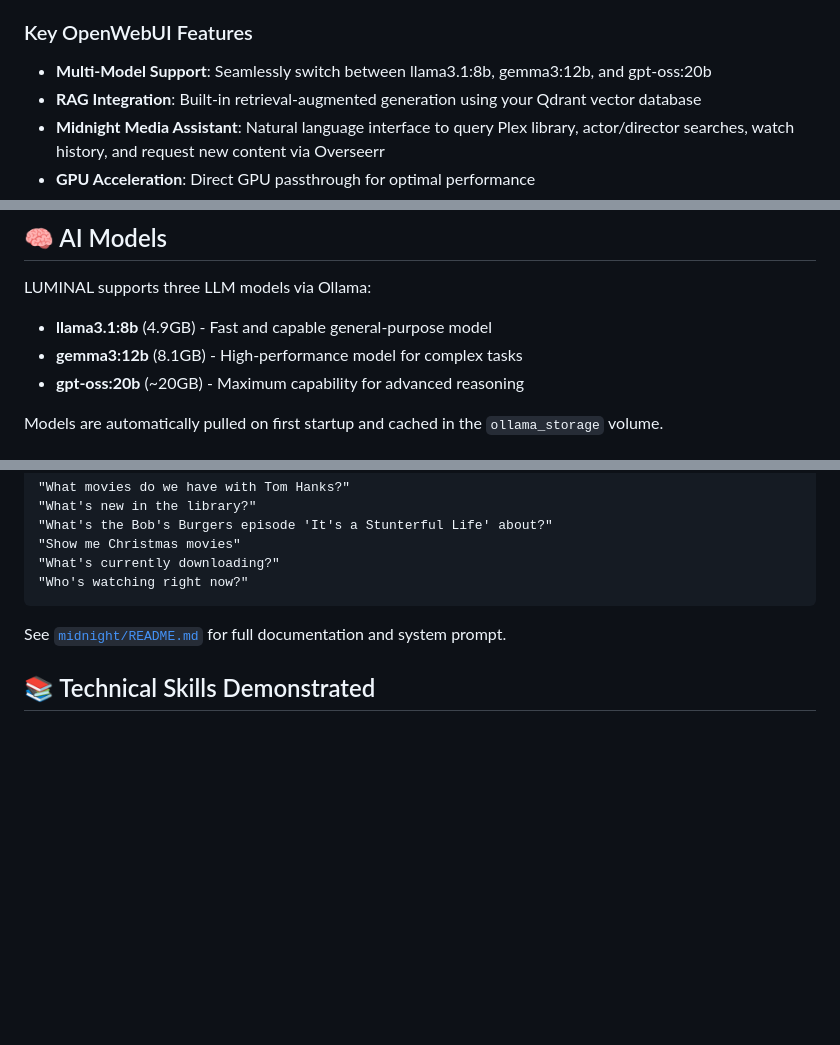
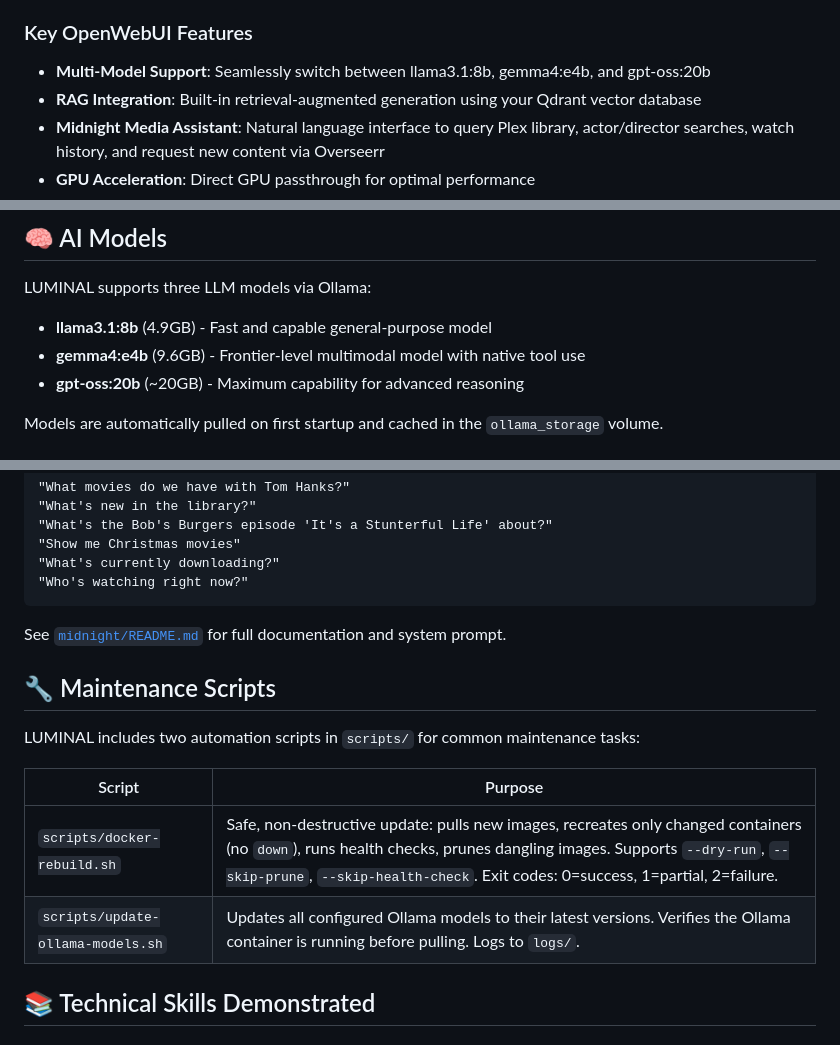
Before and after one commit to pjmarz/LUMINAL, a Markdown page: README.md, 3 parts joined by grey strips. Drawn GitHub-style; blank space fills up the shorter version.

```diff
--- a/README.md
+++ b/README.md
@@ -163,7 +168,7 @@ Once your stack is running, you can access the following services:
 
 ### Key OpenWebUI Features
 
-- **Multi-Model Support**: Seamlessly switch between llama3.1:8b, gemma3:12b, and gpt-oss:20b
+- **Multi-Model Support**: Seamlessly switch between llama3.1:8b, gemma4:e4b, and gpt-oss:20b
 - **RAG Integration**: Built-in retrieval-augmented generation using your Qdrant vector database
 - **Midnight Media Assistant**: Natural language interface to query Plex library, actor/director searches, watch history, and request new content via Overseerr
 - **GPU Acceleration**: Direct GPU passthrough for optimal performance
@@ -228,7 +233,7 @@ LUMINAL follows Docker best practices for configuration directory ownership:
 LUMINAL supports three LLM models via Ollama:
 
 - **llama3.1:8b** (4.9GB) - Fast and capable general-purpose model
-- **gemma3:12b** (8.1GB) - High-performance model for complex tasks
+- **gemma4:e4b** (9.6GB) - Frontier-level multimodal model with native tool use
 - **gpt-oss:20b** (~20GB) - Maximum capability for advanced reasoning
 
 Models are automatically pulled on first startup and cached in the `ollama_storage` volume.
@@ -280,6 +285,15 @@ Models are automatically pulled on first startup and cached in the `ollama_stora
 
 See [`midnight/README.md`](midnight/README.md) for full documentation and system prompt.
 
+## 🔧 Maintenance Scripts
+
+LUMINAL includes two automation scripts in `scripts/` for common maintenance tasks:
+
+| Script | Purpose |
+|--------|---------|
+| `scripts/docker-rebuild.sh` | Safe, non-destructive update: pulls new images, recreates only changed containers (no `down`), runs health checks, prunes dangling images. Supports `--dry-run`, `--skip-prune`, `--skip-health-check`. Exit codes: 0=success, 1=partial, 2=failure. |
+| `scripts/update-ollama-models.sh` | Updates all configured Ollama models to their latest versions. Verifies the Ollama container is running before pulling. Logs to `logs/`. |
+
 ## 📚 Technical Skills Demonstrated
 
 ### Infrastructure & DevOps
```
Also changed, not shown: other parts of README.md (+7 -2 lines), CHANGELOG.md (+32 -0 lines).
